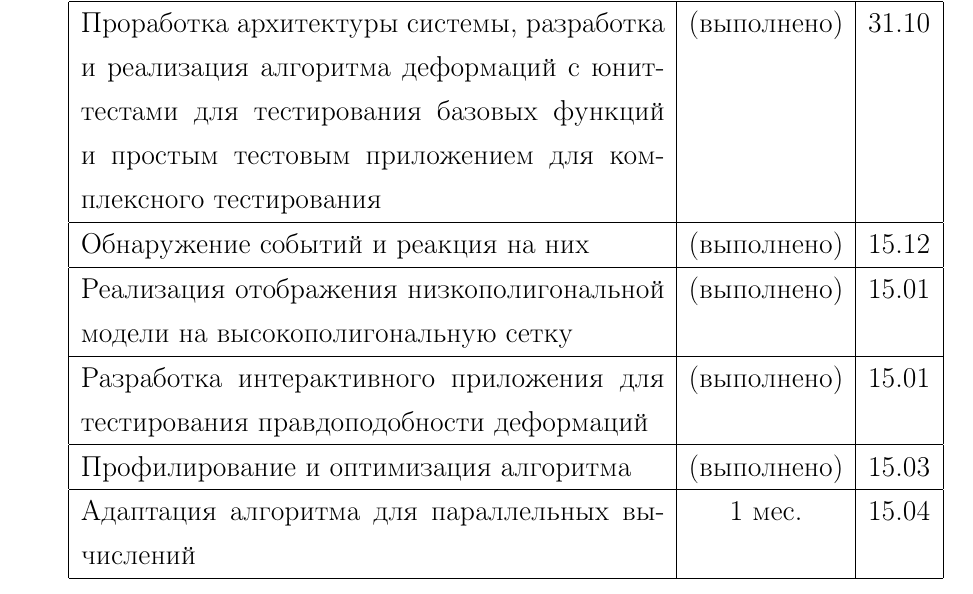
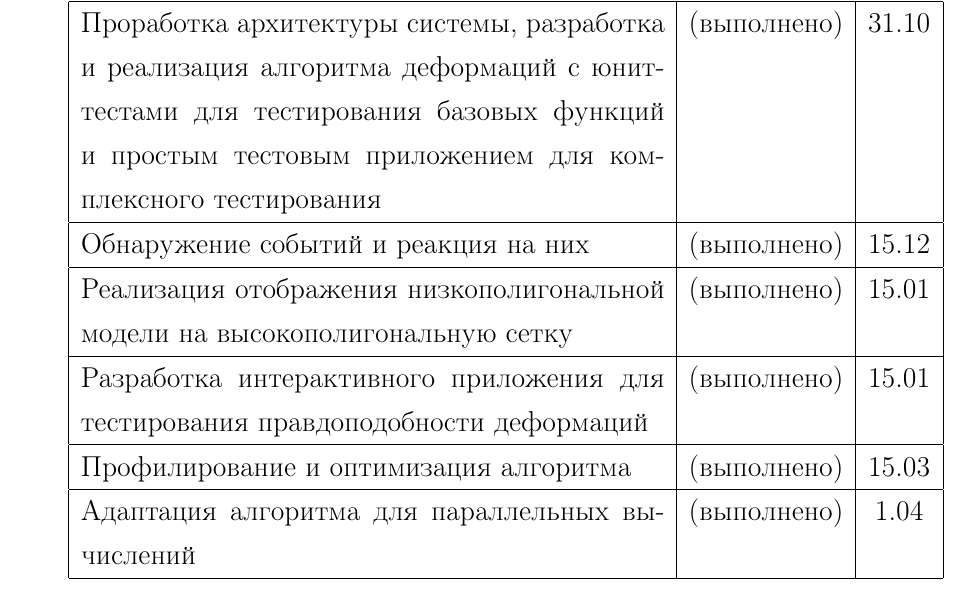
Before and after one commit to NIA/diploma, a LaTeX document (april_report/src/base.tex): part of page 37 of 40, cut so that both start at the same text. Compiled offline with pdfLaTeX; a missing bibliography style is replaced by a similar one.

Commit message:
Обновил план-график

```diff
--- a/april_report/src/base.tex
+++ b/april_report/src/base.tex
@@ -968,7 +968,7 @@
         тестирования правдоподобности деформаций     & (выполнено)   & 15.01 \\\hline
         Профилирование и оптимизация алгоритма       & (выполнено)   & 15.03 \\\hline
         Адаптация алгоритма для параллельных
-        вычислений                                   & 1 мес.        & 15.04 \\\hline
+        вычислений                                   & (выполнено)   & 1.04 \\\hline
       \end{tabular}
     \end{center}
 
```
